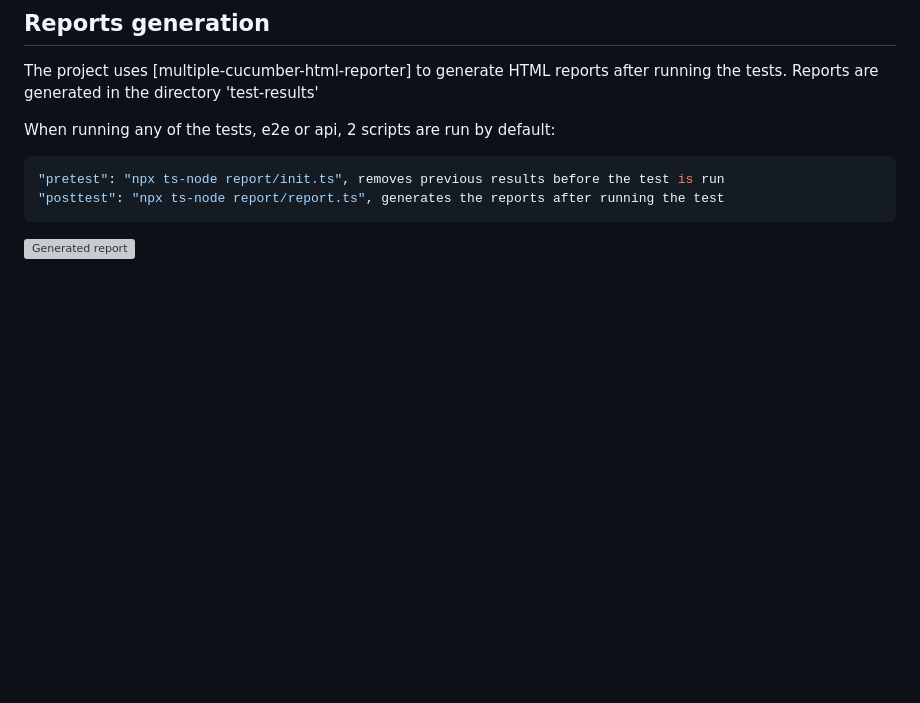
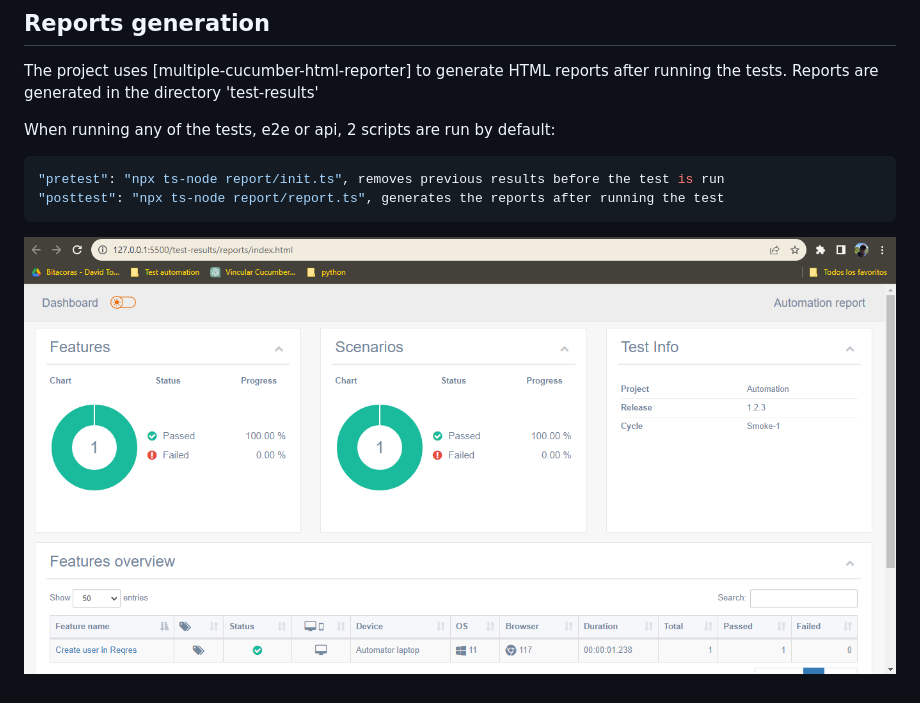
Before and after one commit to 70RR3S/playwright-cucumber-api-e2e-tests, a Markdown page: README.md, the part around the change. GitHub-like rendering; pictures changed too: sampleReport.png (added); blank space fills up the shorter version; grey boxes are pictures that could not be loaded.

Commit message:
feat: sampleReport

````diff
--- a/README.md
+++ b/README.md
@@ -101,4 +101,4 @@ When running any of the tests, e2e or api, 2 scripts are run by default:
 "posttest": "npx ts-node report/report.ts", generates the reports after running the test
 ```
 
-![Generated report](test-results/reports/index.html)
+![Generated report](sampleReport.png)
````
Also changed, not shown: 1 other file.
